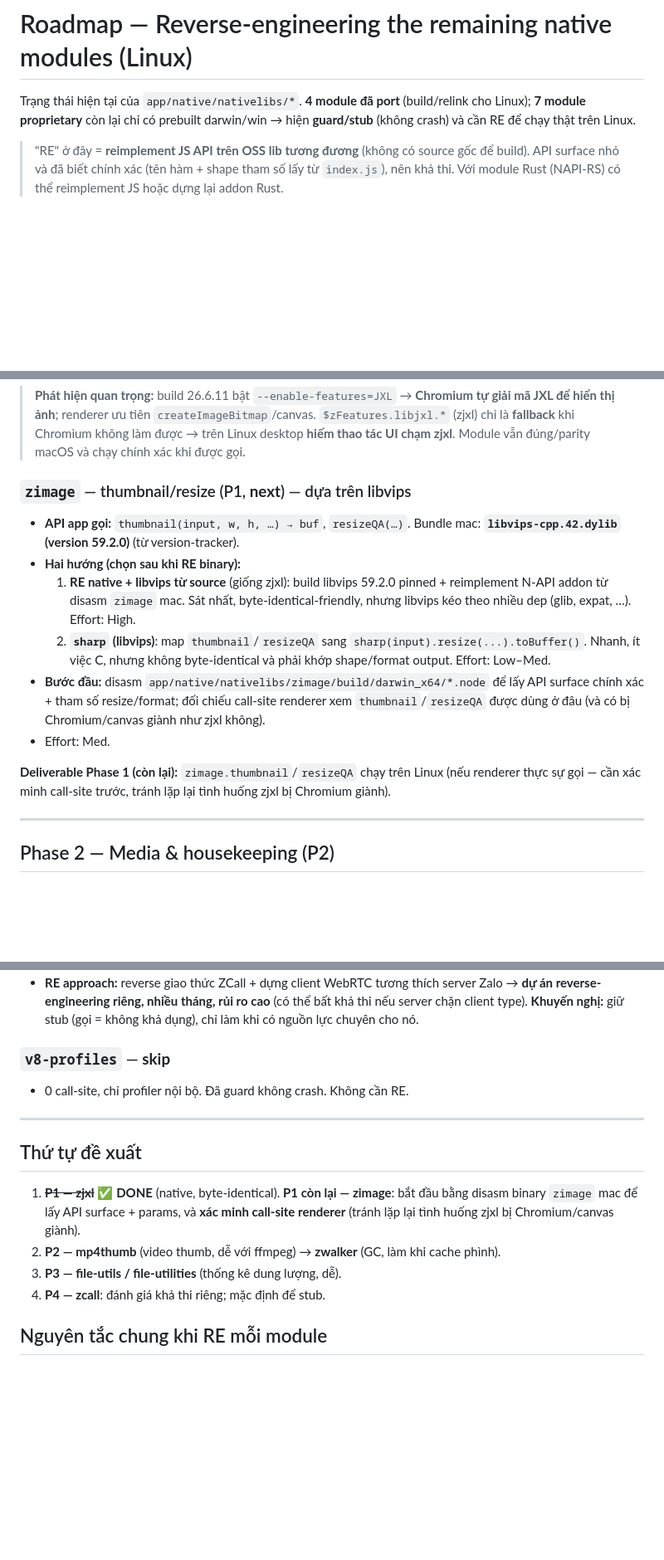
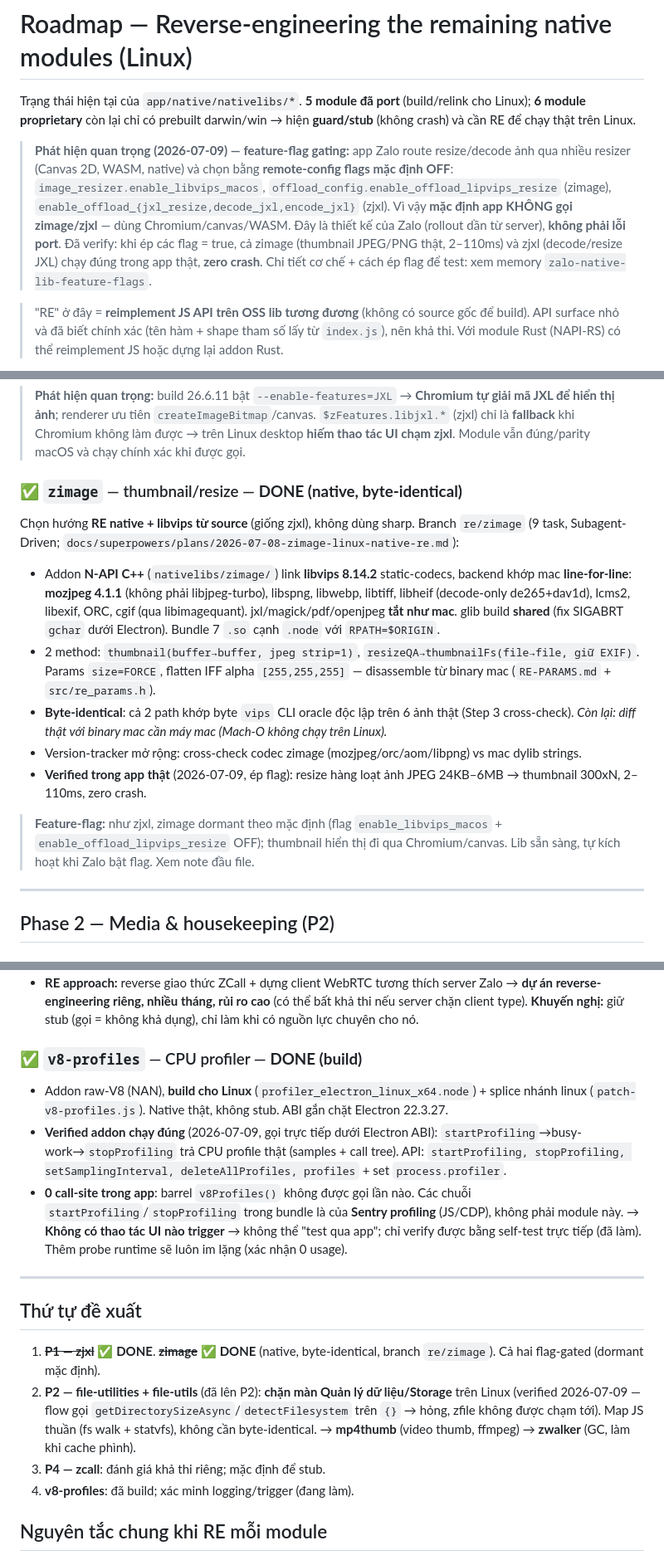
Before and after one commit to thotam/zalo-linux, a Markdown page: docs/RE-ROADMAP.md, 3 parts joined by grey strips. Shown at 83% size. Rendered like a GitHub page; blank space fills up the shorter version.

Commit message:
roadmap: zimage DONE (native byte-identical); feature-flag gating finding; file-utilities/file-utils block Storage screen; v8-profiles built+verified (0 call-site)

```diff
--- a/docs/RE-ROADMAP.md
+++ b/docs/RE-ROADMAP.md
@@ -1,6 +1,8 @@
 # Roadmap — Reverse-engineering the remaining native modules (Linux)
 
-Trạng thái hiện tại của `app/native/nativelibs/*`. **4 module đã port** (build/relink cho Linux); **7 module proprietary** còn lại chỉ có prebuilt darwin/win → hiện **guard/stub** (không crash) và cần RE để chạy thật trên Linux.
+Trạng thái hiện tại của `app/native/nativelibs/*`. **5 module đã port** (build/relink cho Linux); **6 module proprietary** còn lại chỉ có prebuilt darwin/win → hiện **guard/stub** (không crash) và cần RE để chạy thật trên Linux.
+
+> **Phát hiện quan trọng (2026-07-09) — feature-flag gating:** app Zalo route resize/decode ảnh qua nhiều resizer (Canvas 2D, WASM, native) và chọn bằng **remote-config flags mặc định OFF**: `image_resizer.enable_libvips_macos`, `offload_config.enable_offload_lipvips_resize` (zimage), `enable_offload_{jxl_resize,decode_jxl,encode_jxl}` (zjxl). Vì vậy **mặc định app KHÔNG gọi zimage/zjxl** — dùng Chromium/canvas/WASM. Đây là thiết kế của Zalo (rollout dần từ server), **không phải lỗi port**. Đã verify: khi ép các flag = true, cả zimage (thumbnail JPEG/PNG thật, 2–110ms) và zjxl (decode/resize JXL) chạy đúng trong app thật, **zero crash**. Chi tiết cơ chế + cách ép flag để test: xem memory `zalo-native-lib-feature-flags`.
 
 > "RE" ở đây = **reimplement JS API trên OSS lib tương đương** (không có source gốc để build). API surface nhỏ và đã biết chính xác (tên hàm + shape tham số lấy từ `index.js`), nên khả thi. Với module Rust (NAPI-RS) có thể reimplement JS hoặc dựng lại addon Rust.
 
@@ -38,16 +40,16 @@ Trạng thái hiện tại của `app/native/nativelibs/*`. **4 module đã port
 
 > **Phát hiện quan trọng:** build 26.6.11 bật `--enable-features=JXL` → **Chromium tự giải mã JXL để hiển thị ảnh**; renderer ưu tiên `createImageBitmap`/canvas. `$zFeatures.libjxl.*` (zjxl) chỉ là **fallback** khi Chromium không làm được → trên Linux desktop **hiếm thao tác UI chạm zjxl**. Module vẫn đúng/parity macOS và chạy chính xác khi được gọi.
 
-### `zimage` — thumbnail/resize (P1, **next**) — dựa trên libvips
+### ✅ `zimage` — thumbnail/resize — **DONE (native, byte-identical)**
 
-- **API app gọi:** `thumbnail(input, w, h, …) → buf`, `resizeQA(…)`. Bundle mac: **`libvips-cpp.42.dylib` (version 59.2.0)** (từ version-tracker).
-- **Hai hướng (chọn sau khi RE binary):**
-  1. **RE native + libvips từ source** (giống zjxl): build libvips 59.2.0 pinned + reimplement N-API addon từ disasm `zimage` mac. Sát nhất, byte-identical-friendly, nhưng libvips kéo theo nhiều dep (glib, expat, …). Effort: High.
-  2. **`sharp` (libvips)**: map `thumbnail`/`resizeQA` sang `sharp(input).resize(...).toBuffer()`. Nhanh, ít việc C, nhưng không byte-identical và phải khớp shape/format output. Effort: Low–Med.
-- **Bước đầu:** disasm `app/native/nativelibs/zimage/build/darwin_x64/*.node` để lấy API surface chính xác + tham số resize/format; đối chiếu call-site renderer xem `thumbnail`/`resizeQA` được dùng ở đâu (và có bị Chromium/canvas giành như zjxl không).
-- Effort: Med.
+Chọn hướng **RE native + libvips từ source** (giống zjxl), không dùng sharp. Branch `re/zimage` (9 task, Subagent-Driven; `docs/superpowers/plans/2026-07-08-zimage-linux-native-re.md`):
+- Addon **N-API C++** (`nativelibs/zimage/`) link **libvips 8.14.2** static-codecs, backend khớp mac **line-for-line**: **mozjpeg 4.1.1** (không phải libjpeg-turbo), libspng, libwebp, libtiff, libheif (decode-only de265+dav1d), lcms2, libexif, ORC, cgif (qua libimagequant). jxl/magick/pdf/openjpeg **tắt như mac**. glib build **shared** (fix SIGABRT `gchar` dưới Electron). Bundle 7 `.so` cạnh `.node` với `RPATH=$ORIGIN`.
+- 2 method: `thumbnail(buffer→buffer, jpeg strip=1)`, `resizeQA→thumbnailFs(file→file, giữ EXIF)`. Params `size=FORCE`, flatten IFF alpha `[255,255,255]` — disassemble từ binary mac (`RE-PARAMS.md` + `src/re_params.h`).
+- **Byte-identical**: cả 2 path khớp byte `vips` CLI oracle độc lập trên 6 ảnh thật (Step 3 cross-check). *Còn lại: diff thật với binary mac cần máy mac (Mach-O không chạy trên Linux).*
+- Version-tracker mở rộng: cross-check codec zimage (mozjpeg/orc/aom/libpng) vs mac dylib strings.
+- **Verified trong app thật** (2026-07-09, ép flag): resize hàng loạt ảnh JPEG 24KB–6MB → thumbnail 300xN, 2–110ms, zero crash.
 
-**Deliverable Phase 1 (còn lại):** `zimage.thumbnail`/`resizeQA` chạy trên Linux (nếu renderer thực sự gọi — cần xác minh call-site trước, tránh lặp lại tình huống zjxl bị Chromium giành).
+> **Feature-flag:** như zjxl, zimage dormant theo mặc định (flag `enable_libvips_macos` + `enable_offload_lipvips_resize` OFF); thumbnail hiển thị đi qua Chromium/canvas. Lib sẵn sàng, tự kích hoạt khi Zalo bật flag. Xem note đầu file.
 
 ---
 
@@ -85,17 +87,19 @@ Trạng thái hiện tại của `app/native/nativelibs/*`. **4 module đã port
 - **Bọc:** stack WebRTC riêng của VNG (Opus/AAC/H264), **không có OSS drop-in**. Giao thức tới call-server nhiều khả năng proprietary/mã hoá, gated theo client.
 - **RE approach:** reverse giao thức ZCall + dựng client WebRTC tương thích server Zalo → **dự án reverse-engineering riêng, nhiều tháng, rủi ro cao** (có thể bất khả thi nếu server chặn client type). **Khuyến nghị:** giữ stub (gọi = không khả dụng), chỉ làm khi có nguồn lực chuyên cho nó.
 
-### `v8-profiles` — **skip**
-- 0 call-site, chỉ profiler nội bộ. Đã guard không crash. Không cần RE.
+### ✅ `v8-profiles` — CPU profiler — **DONE (build)**
+- Addon raw-V8 (NAN), **build cho Linux** (`profiler_electron_linux_x64.node`) + splice nhánh linux (`patch-v8-profiles.js`). Native thật, không stub. ABI gắn chặt Electron 22.3.27.
+- **Verified addon chạy đúng** (2026-07-09, gọi trực tiếp dưới Electron ABI): `startProfiling`→busy-work→`stopProfiling` trả CPU profile thật (samples + call tree). API: `startProfiling, stopProfiling, setSamplingInterval, deleteAllProfiles, profiles` + set `process.profiler`.
+- **0 call-site trong app**: barrel `v8Profiles()` không được gọi lần nào. Các chuỗi `startProfiling`/`stopProfiling` trong bundle là của **Sentry profiling** (JS/CDP), không phải module này. → **Không có thao tác UI nào trigger** → không thể "test qua app"; chỉ verify được bằng self-test trực tiếp (đã làm). Thêm probe runtime sẽ luôn im lặng (xác nhận 0 usage).
 
 ---
 
 ## Thứ tự đề xuất
 
-1. ~~**P1 — zjxl**~~ ✅ **DONE** (native, byte-identical). **P1 còn lại — zimage**: bắt đầu bằng disasm binary `zimage` mac để lấy API surface + params, và **xác minh call-site renderer** (tránh lặp lại tình huống zjxl bị Chromium/canvas giành).
-2. **P2 — mp4thumb** (video thumb, dễ với ffmpeg) → **zwalker** (GC, làm khi cache phình).
-3. **P3 — file-utils / file-utilities** (thống kê dung lượng, dễ).
-4. **P4 — zcall**: đánh giá khả thi riêng; mặc định để stub.
+1. ~~**P1 — zjxl**~~ ✅ **DONE**. ~~**zimage**~~ ✅ **DONE** (native, byte-identical, branch `re/zimage`). Cả hai flag-gated (dormant mặc định).
+2. **P2 — file-utilities + file-utils** (đã lên P2): **chặn màn Quản lý dữ liệu/Storage** trên Linux (verified 2026-07-09 — flow gọi `getDirectorySizeAsync`/`detectFilesystem` trên `{}` → hỏng, zfile không được chạm tới). Map JS thuần (fs walk + statvfs), không cần byte-identical. → **mp4thumb** (video thumb, ffmpeg) → **zwalker** (GC, làm khi cache phình).
+3. **P4 — zcall**: đánh giá khả thi riêng; mặc định để stub.
+4. **v8-profiles**: đã build; xác minh logging/trigger (đang làm).
 
 ## Nguyên tắc chung khi RE mỗi module
 - Giữ **đúng API surface** (tên hàm + shape trả về) mà `index.js`/renderer mong đợi — như đã làm với `zfile` (renderer tra `diskInfo` theo path → cần khớp shape).
```
Also changed, not shown: other parts of docs/RE-ROADMAP.md (+4 -4 lines).
